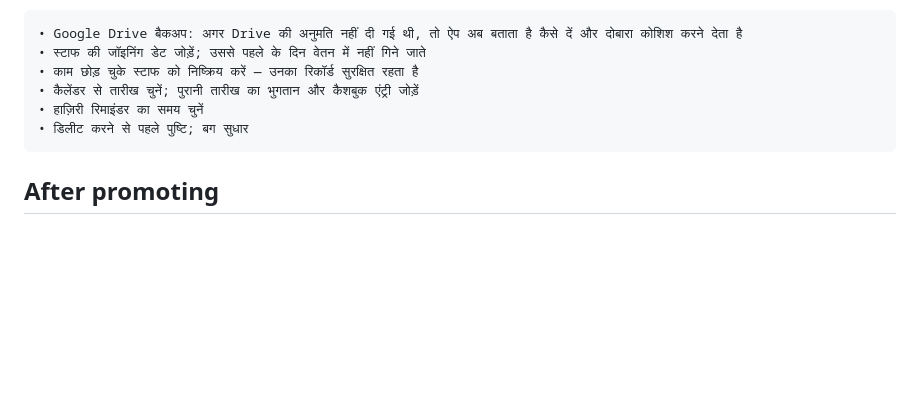
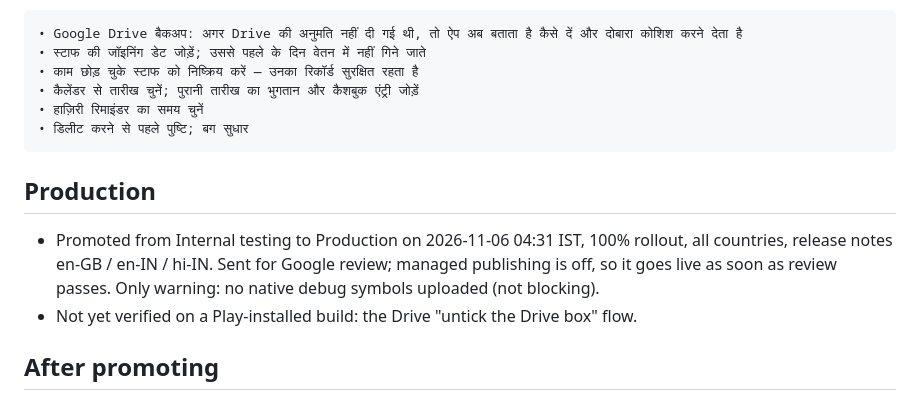
Before and after one commit to kush11/kaambook-app, a Markdown page: docs/release-1.0.9.md, the part around the change. Rendered like a GitHub page; blank space fills up the shorter version.

Commit message:
1.0.9 promoted to Production (in review)

````diff
--- a/docs/release-1.0.9.md
+++ b/docs/release-1.0.9.md
@@ -63,6 +63,12 @@ Google's real 403 bodies (scope vs storage-full).
 • डिलीट करने से पहले पुष्टि; बग सुधार
 ```
 
+## Production
+- Promoted from Internal testing to Production on 2026-11-06 04:31 IST, 100% rollout, all countries, release
+  notes en-GB / en-IN / hi-IN. Sent for Google review; managed publishing is off, so it goes live
+  as soon as review passes. Only warning: no native debug symbols uploaded (not blocking).
+- Not yet verified on a Play-installed build: the Drive "untick the Drive box" flow.
+
 ## After promoting
 - The R8 `mapping.txt` is uploaded by the workflow; check the obfuscation warning clears on
   the release dashboard.
````
Also changed, not shown: CHANGELOG.md (+1 -1 lines).
